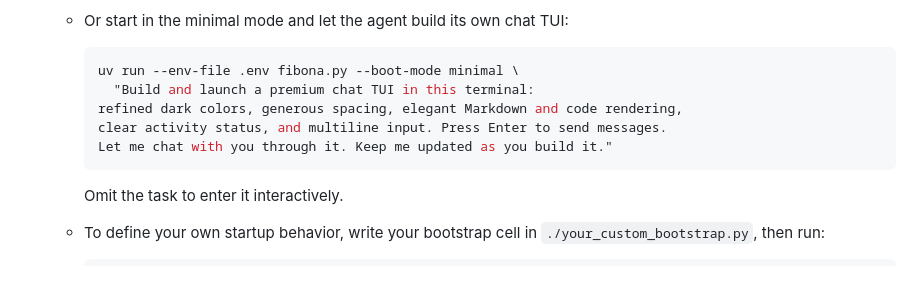
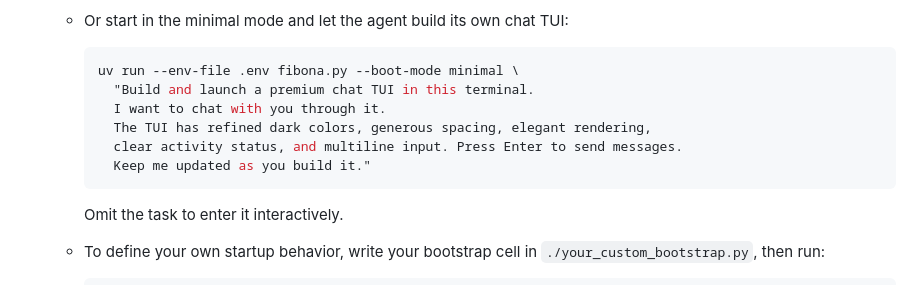
Before and after one commit to FibonaAI/fibona-agent, a Markdown page: README.md, the part around the change. Rendered like a GitHub page.

Commit message:
Refine chat TUI launch message in README
Updated the chat TUI launch message for clarity and conciseness.

````diff
--- a/README.md
+++ b/README.md
@@ -40,10 +40,11 @@ Requires Python 3.12+ and `uv`.
 
      ```bash
      uv run --env-file .env fibona.py --boot-mode minimal \
-       "Build and launch a premium chat TUI in this terminal:
-     refined dark colors, generous spacing, elegant Markdown and code rendering,
-     clear activity status, and multiline input. Press Enter to send messages.
-     Let me chat with you through it. Keep me updated as you build it."
+       "Build and launch a premium chat TUI in this terminal.
+       I want to chat with you through it.
+       The TUI has refined dark colors, generous spacing, elegant rendering,
+       clear activity status, and multiline input. Press Enter to send messages.
+       Keep me updated as you build it."
      ```
 
      Omit the task to enter it interactively.
````
